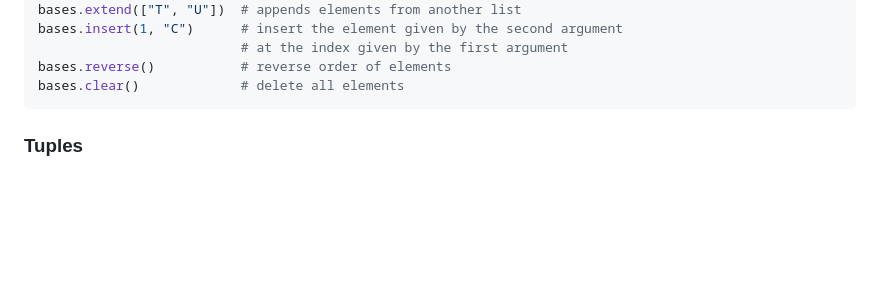
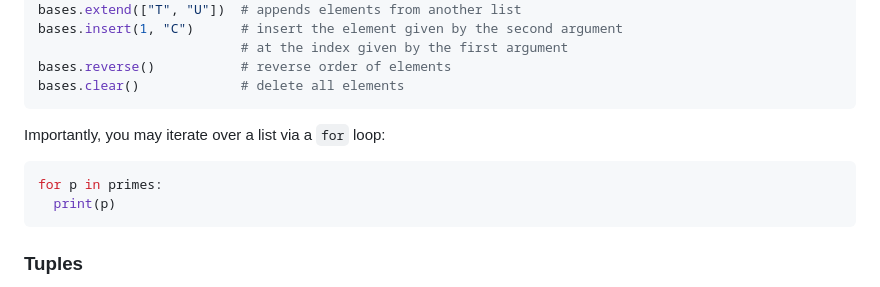
Before and after one commit to csbg/BioinformaticsPracticals1, a Markdown page: python2.md, the part around the change. GitHub-like rendering; blank space fills up the shorter version.

Commit message:
adds example for iteration over list

````diff
--- a/python2.md
+++ b/python2.md
@@ -332,6 +332,13 @@ bases.reverse()           # reverse order of elements
 bases.clear()             # delete all elements
 ```
 
+Importantly, you may iterate over a list via a `for` loop:
+
+```python
+for p in primes:
+  print(p)
+```
+
 
 ### Tuples
 
````
